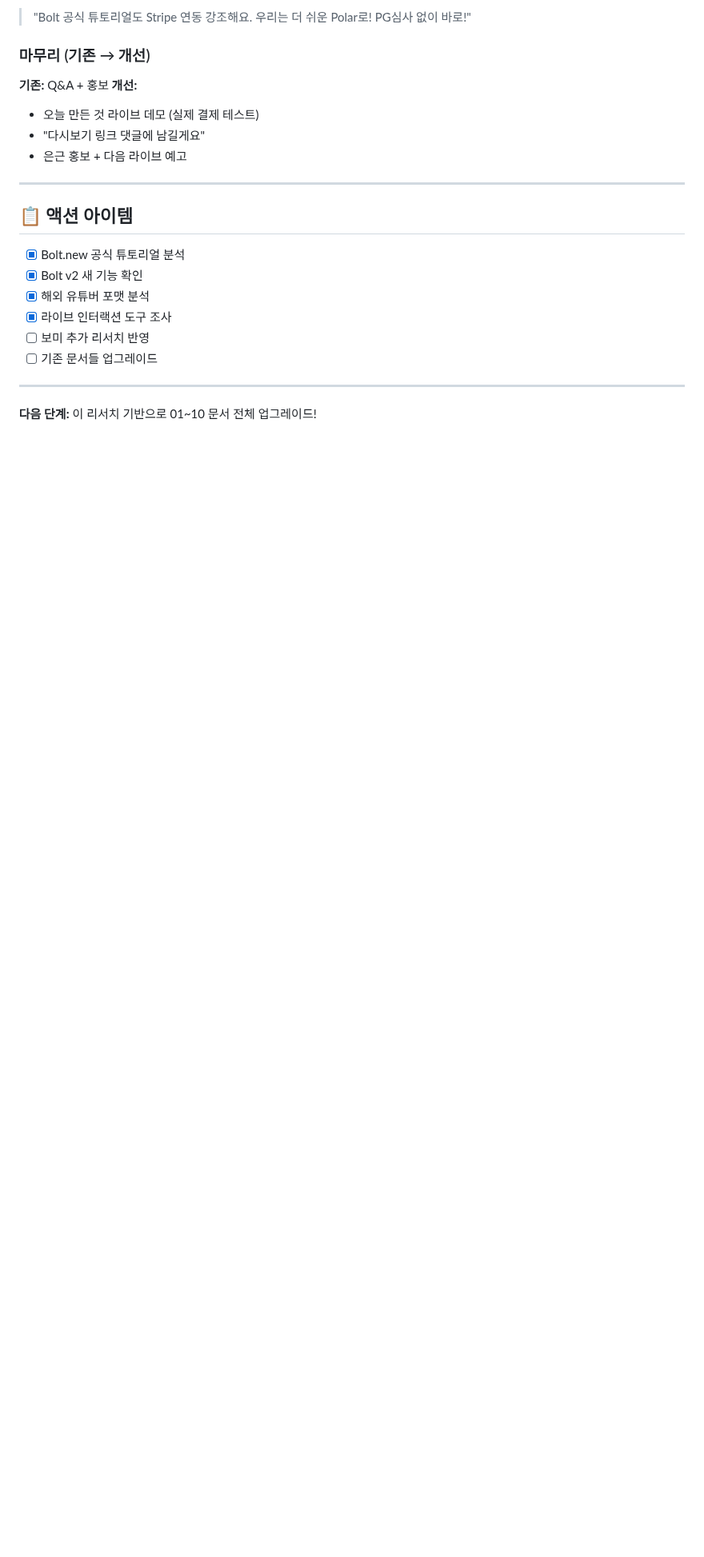
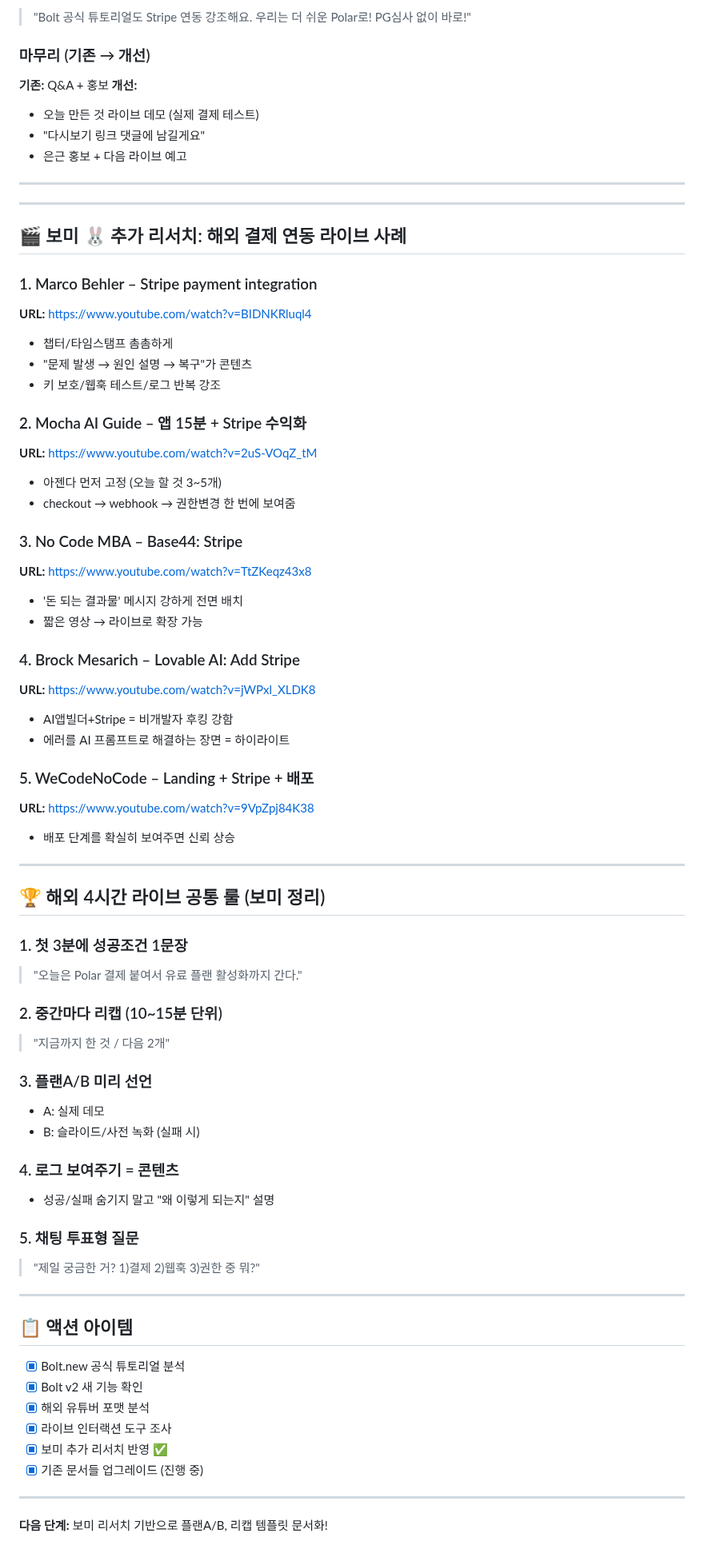
Before and after one commit to ds4psb-ai/openclaw-workspace, a Markdown page: projects/youtube-live-2026-01-31/00_RESEARCH.md, the part around the change. Shown at 80% size. Drawn GitHub-style; blank space fills up the shorter version.

```diff
--- a/projects/youtube-live-2026-01-31/00_RESEARCH.md
+++ b/projects/youtube-live-2026-01-31/00_RESEARCH.md
@@ -128,15 +128,66 @@
 
 ---
 
+---
+
+## 🎬 보미 🐰 추가 리서치: 해외 결제 연동 라이브 사례
+
+### 1. Marco Behler – Stripe payment integration
+**URL:** https://www.youtube.com/watch?v=BIDNKRluql4
+- 챕터/타임스탬프 촘촘하게
+- "문제 발생 → 원인 설명 → 복구"가 콘텐츠
+- 키 보호/웹훅 테스트/로그 반복 강조
+
+### 2. Mocha AI Guide – 앱 15분 + Stripe 수익화
+**URL:** https://www.youtube.com/watch?v=2uS-VOqZ_tM
+- 아젠다 먼저 고정 (오늘 할 것 3~5개)
+- checkout → webhook → 권한변경 한 번에 보여줌
+
+### 3. No Code MBA – Base44: Stripe
+**URL:** https://www.youtube.com/watch?v=TtZKeqz43x8
+- '돈 되는 결과물' 메시지 강하게 전면 배치
+- 짧은 영상 → 라이브로 확장 가능
+
+### 4. Brock Mesarich – Lovable AI: Add Stripe
+**URL:** https://www.youtube.com/watch?v=jWPxl_XLDK8
+- AI앱빌더+Stripe = 비개발자 후킹 강함
+- 에러를 AI 프롬프트로 해결하는 장면 = 하이라이트
+
+### 5. WeCodeNoCode – Landing + Stripe + 배포
+**URL:** https://www.youtube.com/watch?v=9VpZpj84K38
+- 배포 단계를 확실히 보여주면 신뢰 상승
+
+---
+
+## 🏆 해외 4시간 라이브 공통 룰 (보미 정리)
+
+### 1. 첫 3분에 성공조건 1문장
+> "오늘은 Polar 결제 붙여서 유료 플랜 활성화까지 간다."
+
+### 2. 중간마다 리캡 (10~15분 단위)
+> "지금까지 한 것 / 다음 2개"
+
+### 3. 플랜A/B 미리 선언
+- A: 실제 데모
+- B: 슬라이드/사전 녹화 (실패 시)
+
+### 4. 로그 보여주기 = 콘텐츠
+- 성공/실패 숨기지 말고 "왜 이렇게 되는지" 설명
+
+### 5. 채팅 투표형 질문
+> "제일 궁금한 거? 1)결제 2)웹훅 3)권한 중 뭐?"
+
+---
+
 ## 📋 액션 아이템
 
 - [x] Bolt.new 공식 튜토리얼 분석
 - [x] Bolt v2 새 기능 확인
 - [x] 해외 유튜버 포맷 분석
 - [x] 라이브 인터랙션 도구 조사
-- [ ] 보미 추가 리서치 반영
-- [ ] 기존 문서들 업그레이드
+- [x] 보미 추가 리서치 반영 ✅
+- [x] 기존 문서들 업그레이드 (진행 중)
 
 ---
 
-**다음 단계:** 이 리서치 기반으로 01~10 문서 전체 업그레이드!
+**다음 단계:** 보미 리서치 기반으로 플랜A/B, 리캡 템플릿 문서화!
```
Also changed, not shown: projects/youtube-live-2026-01-31/11_PLAN_AB.md (added, +125 -0 lines), projects/youtube-live-2026-01-31/12_RECAP_TEMPLATES.md (added, +126 -0 lines).
